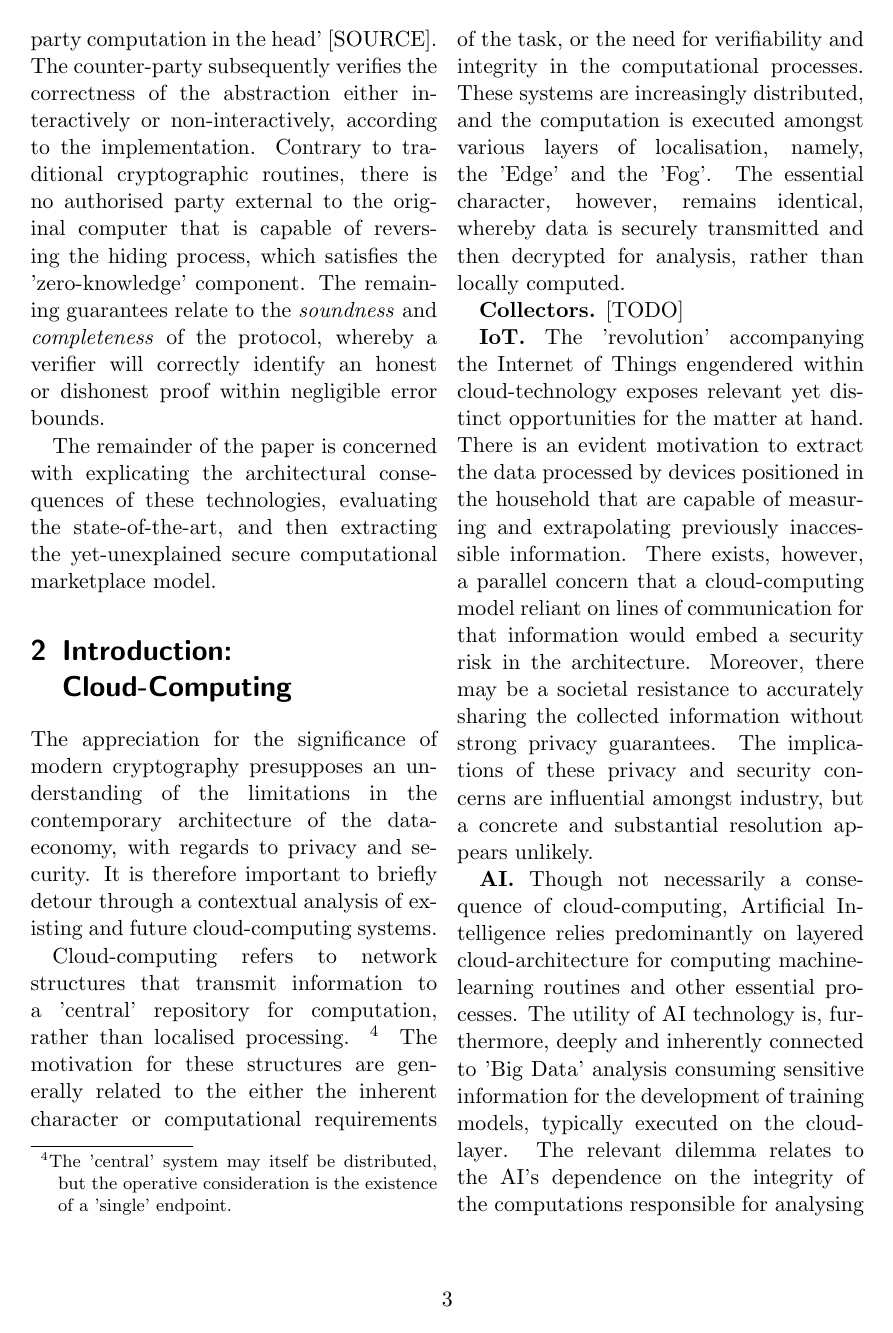
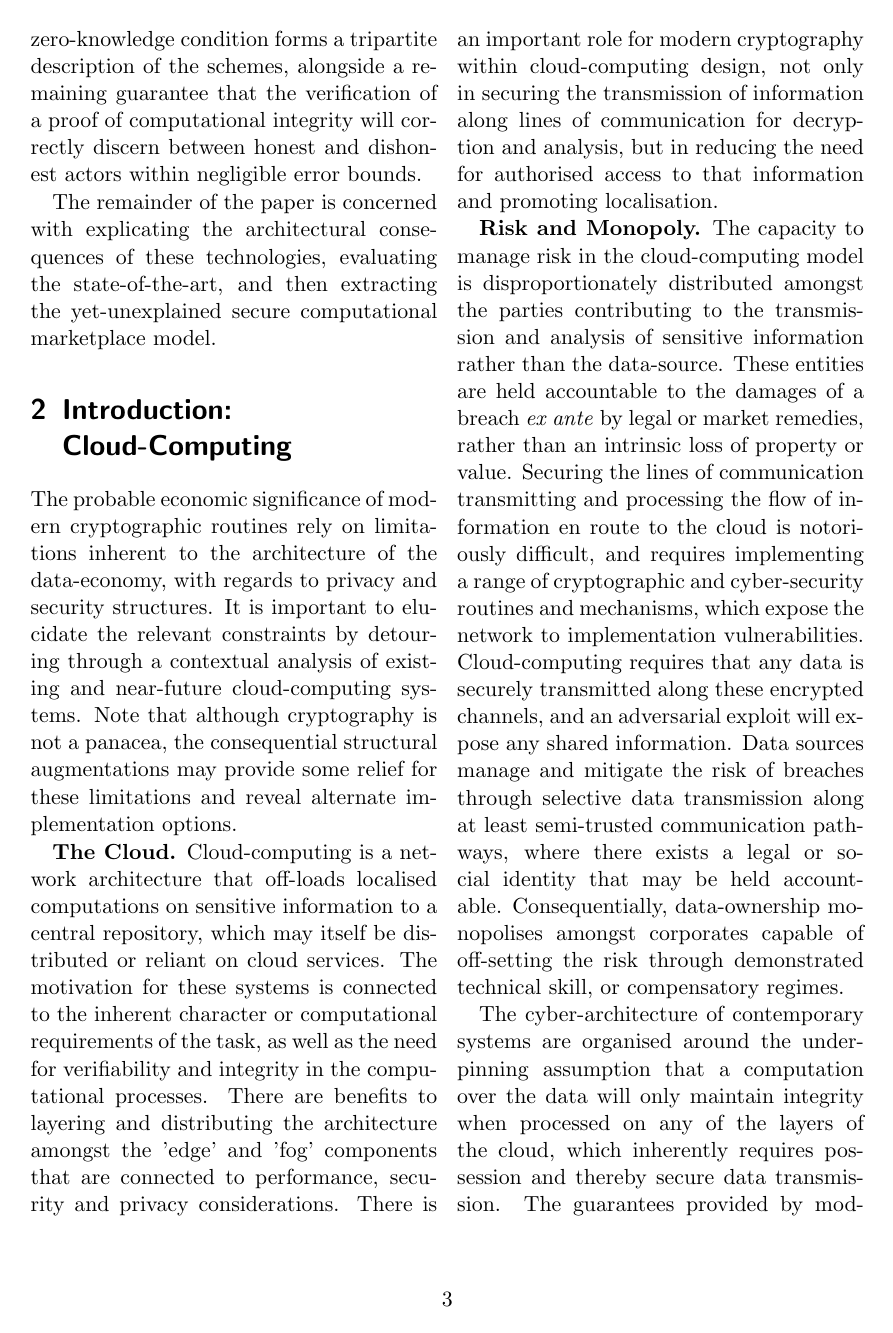
Before and after one commit to JoshFourie/personal_docs, a LaTeX paper (data_scm_paper.tex): page 3 of 4. Compiled offline with pdfLaTeX.

Commit message:
first commit

```diff
--- a/data_scm_paper.tex
+++ b/data_scm_paper.tex
@@ -31,16 +33,22 @@ Contemporary advancements in the cryptographic tripartite of zero-knowledge, mul
 
 \textbf{Multi-Party.} Secure multi-party computation was introduced by Yao [SOURCE] to resolve the motivating dilemma where a collection of parties wish to compute the aggregate analysis of their data without sharing the information amongst themselves. [FILL OUT INTRO.] Similarly, secure multi-party computation would provide significant economic opportunities for cases such as decentralised aggregate analysis of a population.
 
-\textbf{Zero-Knowledge.} Zero-knowledge is used loosely within this paper to describe the technologies deriving from GWR [SOURCE], where a single party is capable of proving the integrity of a computation without revealing the underlying information. \footnote{The reader should note that the term nevertheless retains meaning as a generic condition that homomorphic and multi-party routines often self-prescribe.} Generically, a zero-knowledge scheme requires that $\mathcal{P}$ initiates the routine by computing a pre-agreed circuit over a set of private '\textit{witness}' inputs ($w$). \footnote{A witness is merely a solution to a computationally hard problem that can be efficiently checked to determine correctness.} The computation is subsequently \textit{blinded} to hide $w$, and then abstracted to an alternate representation such as 3-SAT or 'multi-party computation in the head' [SOURCE]. The counter-party subsequently verifies the correctness of the abstraction either interactively or non-interactively, according to the implementation. Contrary to traditional cryptographic routines, there is no authorised party external to the original computer that is capable of reversing the hiding process, which satisfies the 'zero-knowledge' component. The remaining guarantees relate to the \textit{soundness} and \textit{completeness} of the protocol, whereby a verifier will correctly identify an honest or dishonest proof within negligible error bounds.
+\textbf{Zero-Knowledge.} The zero-knowledge construction is used loosely within this paper to describe the technologies deriving from GWR [SOURCE], enabling a single party to prove the integrity of a computation without revealing the underlying information. \footnote{The term also refers to the 'zero-knowledge' condition common to each routine.} Generically, a zero-knowledge routine requires that a party $\mathcal{P}$ initially computes a pre-agreed circuit over a set of private witness inputs, which are then blinded and abstracted to an alternate representation such as 3-Circuit-Satisfiability (3-SAT) [SOURCE]. \footnote{A witness is an efficiently checkable solution to an computationally hard problem.} The counter-party verifies the computational integrity of the circuit by checking the logic of the blinded abstraction at randomly selected points. Contrary to traditional cryptographic routines, zero-knowledge schemes avoid enabling authorised access to the witness inputs, such that a party external to the circuit computation is incapable of decrypting or revealing the sensitive information. The zero-knowledge condition forms a tripartite description of the schemes, alongside a remaining guarantee that the verification of a proof of computational integrity will correctly discern between honest and dishonest actors within negligible error bounds.
 
 The remainder of the paper is concerned with explicating the architectural consequences of these technologies, evaluating the state-of-the-art, and then extracting the yet-unexplained secure computational marketplace model.
 
 \section{Introduction: Cloud-Computing}
-The appreciation for the significance of modern cryptography presupposes an understanding of the limitations in the contemporary architecture of the data-economy, with regards to privacy and security. It is therefore important to briefly detour through a contextual analysis of existing and future cloud-computing systems.
+The probable economic significance of modern cryptographic routines rely on limitations inherent to the architecture of the data-economy, with regards to privacy and security structures. It is important to elucidate the relevant constraints by detouring through a contextual analysis of existing and near-future cloud-computing systems. Note that although cryptography is not a panacea, the consequential structural augmentations may provide some relief for these limitations and reveal alternate implementation options.
 
-Cloud-computing refers to network structures that transmit information to a 'central' repository for computation, rather than localised processing. \footnote{The 'central' system may itself be distributed, but the operative consideration is the existence of a 'single' endpoint.} The motivation for these structures are generally related to the either the inherent character or computational requirements of the task, or the need for verifiability and integrity in the computational processes. These systems are increasingly distributed, and the computation is executed amongst various layers of localisation, namely, the 'Edge' and the 'Fog'. The essential character, however, remains identical, whereby data is securely transmitted and then decrypted for analysis, rather than locally computed.
+\textbf{The Cloud.} Cloud-computing is a network architecture that off-loads localised computations on sensitive information to a central repository, which may itself be distributed or reliant on cloud services. The motivation for these systems is connected to the inherent character or computational requirements of the task, as well as the need for verifiability and integrity in the computational processes. There are benefits to layering and distributing the architecture amongst the 'edge' and 'fog' components that are connected to performance, security and privacy considerations. There is an important role for modern cryptography within cloud-computing design, not only in securing the transmission of information along lines of communication for decryption and analysis, but in reducing the need for authorised access to that information and promoting localisation.
 
-\textbf{Collectors.} [TODO] %TODO
+\textbf{Risk and Monopoly.} The capacity to manage risk in the cloud-computing model is disproportionately distributed amongst the parties contributing to the transmission and analysis of sensitive information rather than the data-source. These entities are held accountable to the damages of a breach \textit{ex ante} by legal or market remedies, rather than an intrinsic loss of property or value. Securing the lines of communication transmitting and processing the flow of information en route to the cloud is notoriously difficult, and requires implementing a range of cryptographic and cyber-security routines and mechanisms, which expose the network to implementation vulnerabilities. Cloud-computing requires that any data is securely transmitted along these encrypted channels, and an adversarial exploit will expose any shared information. Data sources manage and mitigate the risk of breaches through selective data transmission along at least semi-trusted communication pathways, where there exists a legal or social identity that may be held accountable. Consequentially, data-ownership monopolises amongst corporates capable of off-setting the risk through demonstrated technical skill, or compensatory regimes.
+
+The cyber-architecture of contemporary systems are organised around the underpinning assumption that a computation over the data will only maintain integrity when processed on any of the layers of the cloud, which inherently requires possession and thereby secure data transmission. The guarantees provided by modern cryptographic primitives have been developed to explicitly challenge the premise that computational integrity is incoherent alongside the localisation of data analytics, and therefore represents a potential alternative for cloud-computing architecture.
+
+\textbf{IoT.} The concept of an Internet of Things is engendered within cloud-computing technology and refers to the intelligent devices communicating both locally on the network and with the cloud
+
+, but the architecture is particularly vulnerable to data-transmission breaches and privacy concerns.
 
 \textbf{IoT.} The 'revolution' accompanying the Internet of Things engendered within cloud-technology exposes relevant yet distinct opportunities for the matter at hand. There is an evident motivation to extract the data processed by devices positioned in the household that are capable of measuring and extrapolating previously inaccessible information. There exists, however, a parallel concern that a cloud-computing model reliant on lines of communication for that information would embed a security risk in the architecture. Moreover, there may be a societal resistance to accurately sharing the collected information without strong privacy guarantees. The implications of these privacy and security concerns are influential amongst industry, but a concrete and substantial resolution appears unlikely.
 
```
Also changed, not shown: data_scm_paper.pdf, data_scm_paper.tex (8 more changed lines), 3 other files.
